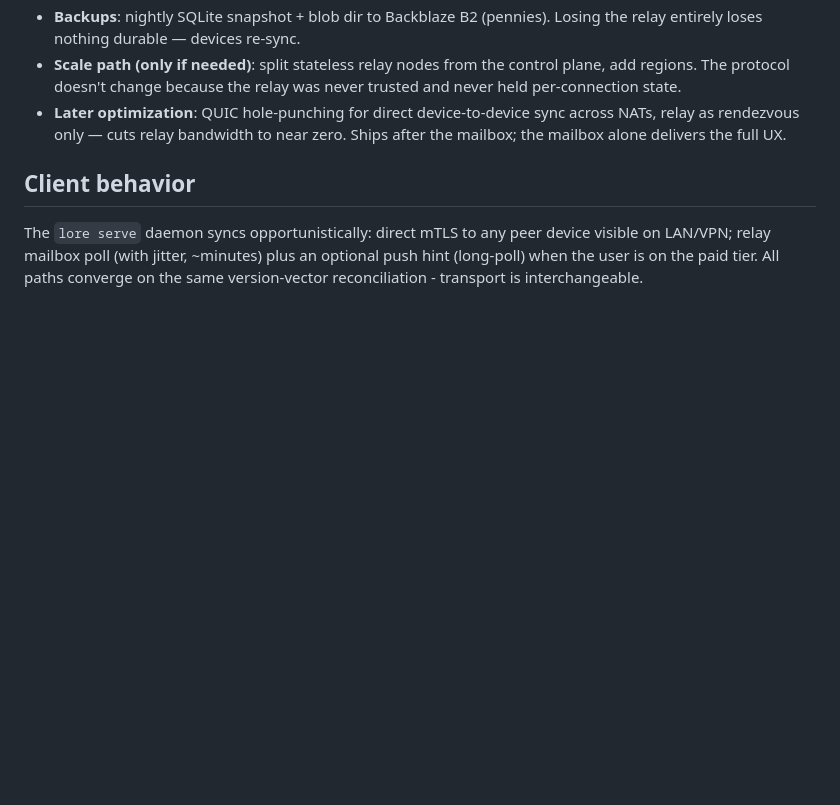
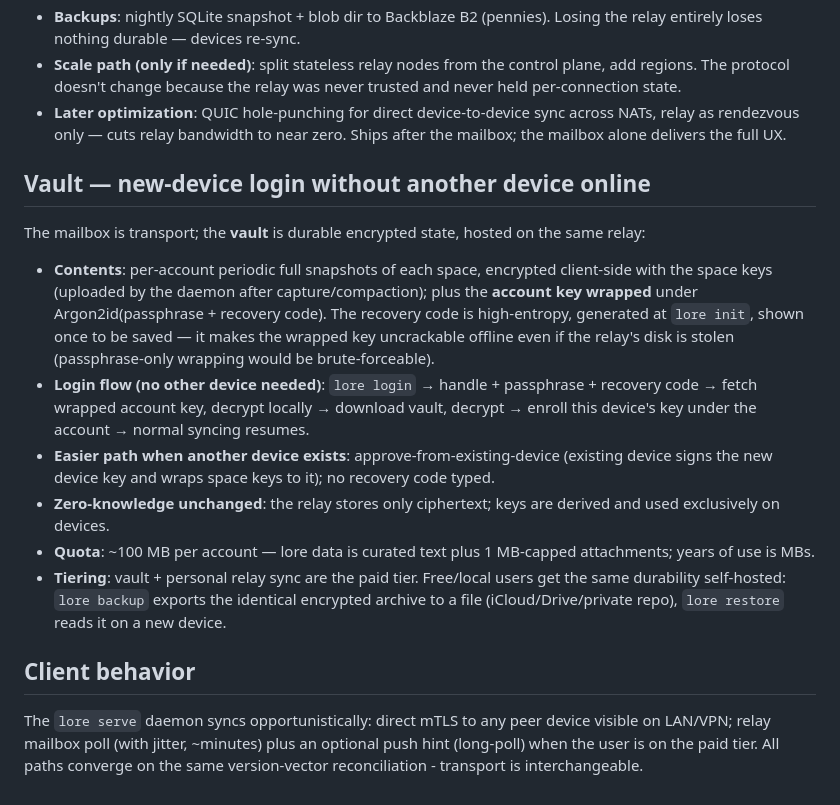
Before and after one commit to BlueHeisenberg/lore, a Markdown page: docs/RELAY.md, the part around the change. GitHub-like rendering; blank space fills up the shorter version.

Commit message:
docs: vault - encrypted snapshots + recovery-code-wrapped account key for fresh-device login
Co-Authored-By: Claude Fable 5 <noreply@anthropic.com>

```diff
--- a/docs/RELAY.md
+++ b/docs/RELAY.md
@@ -43,6 +43,17 @@ Personal-space blobs are only ever addressed to the same account's devices; the
 - **Scale path (only if needed)**: split stateless relay nodes from the control plane, add regions. The protocol doesn't change because the relay was never trusted and never held per-connection state.
 - **Later optimization**: QUIC hole-punching for direct device-to-device sync across NATs, relay as rendezvous only — cuts relay bandwidth to near zero. Ships after the mailbox; the mailbox alone delivers the full UX.
 
+## Vault — new-device login without another device online
+
+The mailbox is transport; the **vault** is durable encrypted state, hosted on the same relay:
+
+- **Contents**: per-account periodic full snapshots of each space, encrypted client-side with the space keys (uploaded by the daemon after capture/compaction); plus the **account key wrapped** under Argon2id(passphrase + recovery code). The recovery code is high-entropy, generated at `lore init`, shown once to be saved — it makes the wrapped key uncrackable offline even if the relay's disk is stolen (passphrase-only wrapping would be brute-forceable).
+- **Login flow (no other device needed)**: `lore login` → handle + passphrase + recovery code → fetch wrapped account key, decrypt locally → download vault, decrypt → enroll this device's key under the account → normal syncing resumes.
+- **Easier path when another device exists**: approve-from-existing-device (existing device signs the new device key and wraps space keys to it); no recovery code typed.
+- **Zero-knowledge unchanged**: the relay stores only ciphertext; keys are derived and used exclusively on devices.
+- **Quota**: ~100 MB per account — lore data is curated text plus 1 MB-capped attachments; years of use is MBs.
+- **Tiering**: vault + personal relay sync are the paid tier. Free/local users get the same durability self-hosted: `lore backup` exports the identical encrypted archive to a file (iCloud/Drive/private repo), `lore restore` reads it on a new device.
+
 ## Client behavior
 
 The `lore serve` daemon syncs opportunistically: direct mTLS to any peer device visible on LAN/VPN; relay mailbox poll (with jitter, ~minutes) plus an optional push hint (long-poll) when the user is on the paid tier. All paths converge on the same version-vector reconciliation - transport is interchangeable.
```
Also changed, not shown: docs/ARCHITECTURE.md (+1 -0 lines), docs/ROADMAP.md (+2 -0 lines).
